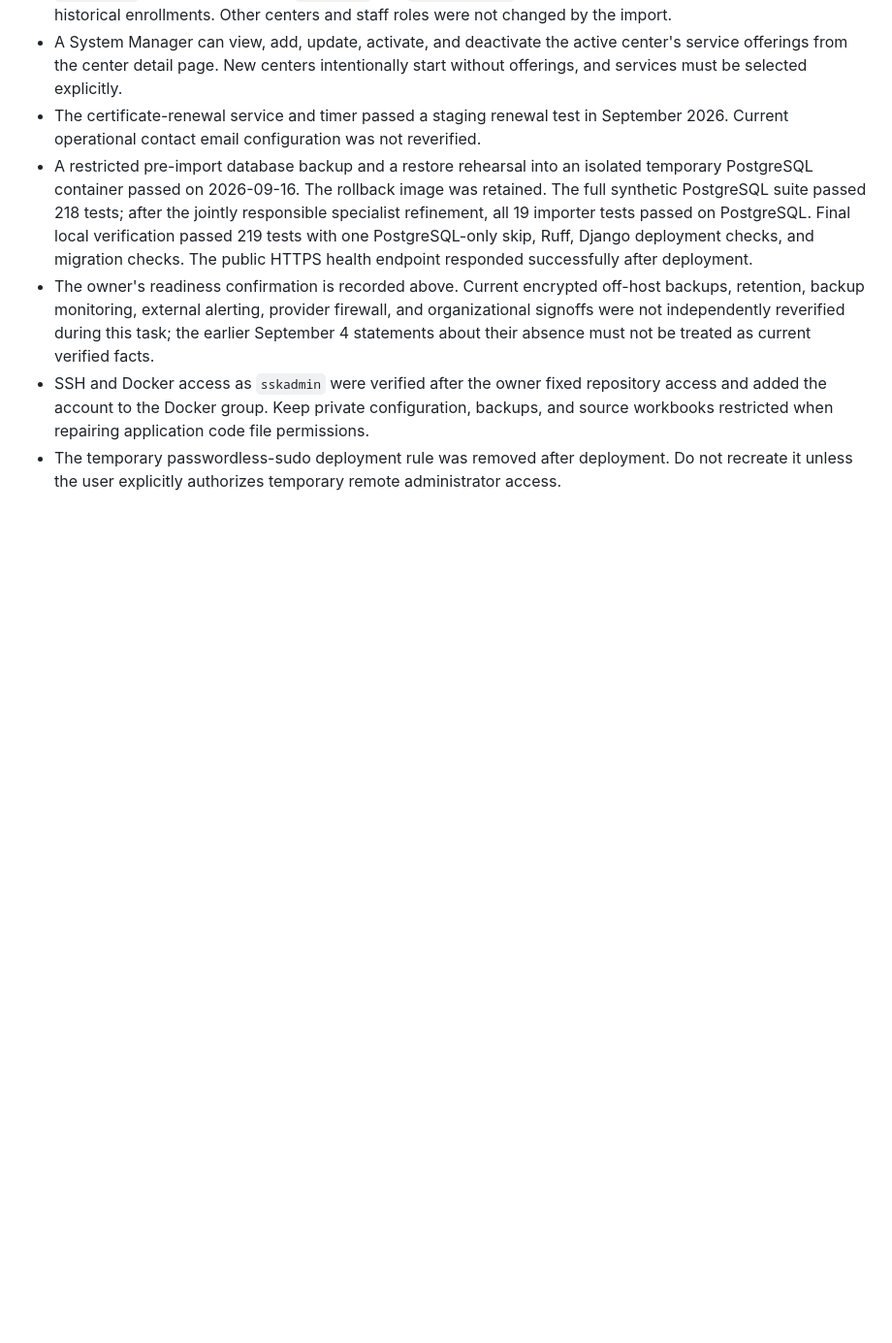
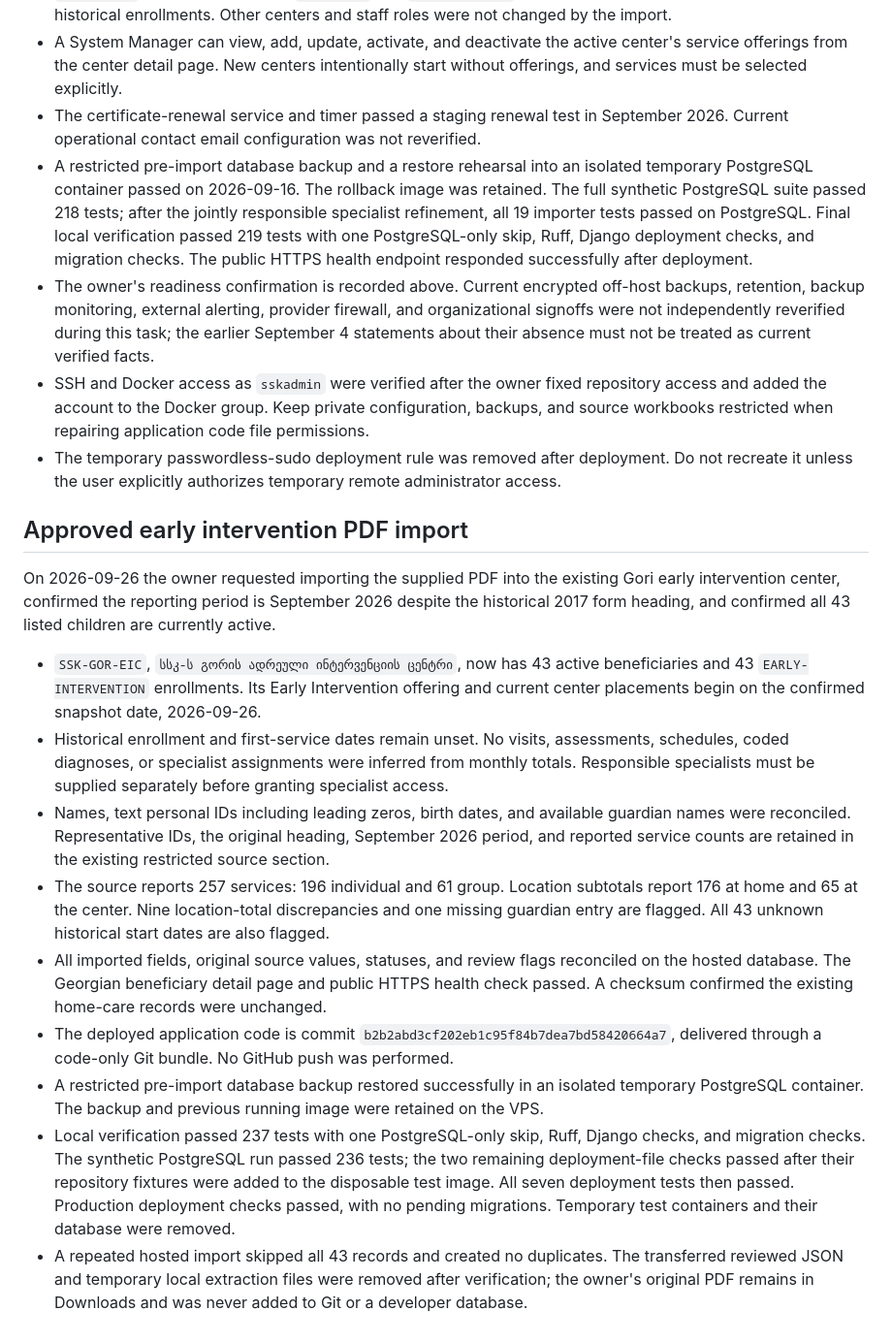
Before and after one commit to DavidHavoc/ssk-case-management, a Markdown page: AGENTS.md, the part around the change. Shown at 97% size. Rendered like a GitHub page; blank space fills up the shorter version.

Commit message:
Record verified Gori early intervention import results

```diff
--- a/AGENTS.md
+++ b/AGENTS.md
@@ -42,3 +42,37 @@ this is not a claim that every organizational or external control was independen
 - The owner's readiness confirmation is recorded above. Current encrypted off-host backups, retention, backup monitoring, external alerting, provider firewall, and organizational signoffs were not independently reverified during this task; the earlier September 4 statements about their absence must not be treated as current verified facts.
 - SSH and Docker access as `sskadmin` were verified after the owner fixed repository access and added the account to the Docker group. Keep private configuration, backups, and source workbooks restricted when repairing application code file permissions.
 - The temporary passwordless-sudo deployment rule was removed after deployment. Do not recreate it unless the user explicitly authorizes temporary remote administrator access.
+
+## Approved early intervention PDF import
+
+On 2026-09-26 the owner requested importing the supplied PDF into the existing Gori
+early intervention center, confirmed the reporting period is September 2026 despite
+the historical 2017 form heading, and confirmed all 43 listed children are currently active.
+
+- `SSK-GOR-EIC`, `სსკ-ს გორის ადრეული ინტერვენციის ცენტრი`, now has 43 active beneficiaries
+  and 43 `EARLY-INTERVENTION` enrollments. Its Early Intervention offering and current
+  center placements begin on the confirmed snapshot date, 2026-09-26.
+- Historical enrollment and first-service dates remain unset. No visits, assessments,
+  schedules, coded diagnoses, or specialist assignments were inferred from monthly totals.
+  Responsible specialists must be supplied separately before granting specialist access.
+- Names, text personal IDs including leading zeros, birth dates, and available guardian
+  names were reconciled. Representative IDs, the original heading, September 2026 period,
+  and reported service counts are retained in the existing restricted source section.
+- The source reports 257 services: 196 individual and 61 group. Location subtotals report
+  176 at home and 65 at the center. Nine location-total discrepancies and one missing
+  guardian entry are flagged. All 43 unknown historical start dates are also flagged.
+- All imported fields, original source values, statuses, and review flags reconciled on
+  the hosted database. The Georgian beneficiary detail page and public HTTPS health check
+  passed. A checksum confirmed the existing home-care records were unchanged.
+- The deployed application code is commit `b2b2abd3cf202eb1c95f84b7dea7bd58420664a7`, delivered
+  through a code-only Git bundle. No GitHub push was performed.
+- A restricted pre-import database backup restored successfully in an isolated temporary
+  PostgreSQL container. The backup and previous running image were retained on the VPS.
+- Local verification passed 237 tests with one PostgreSQL-only skip, Ruff, Django checks,
+  and migration checks. The synthetic PostgreSQL run passed 236 tests; the two remaining
+  deployment-file checks passed after their repository fixtures were added to the disposable
+  test image. All seven deployment tests then passed. Production deployment checks passed,
+  with no pending migrations. Temporary test containers and their database were removed.
+- A repeated hosted import skipped all 43 records and created no duplicates. The transferred
+  reviewed JSON and temporary local extraction files were removed after verification;
+  the owner's original PDF remains in Downloads and was never added to Git or a developer database.
```
